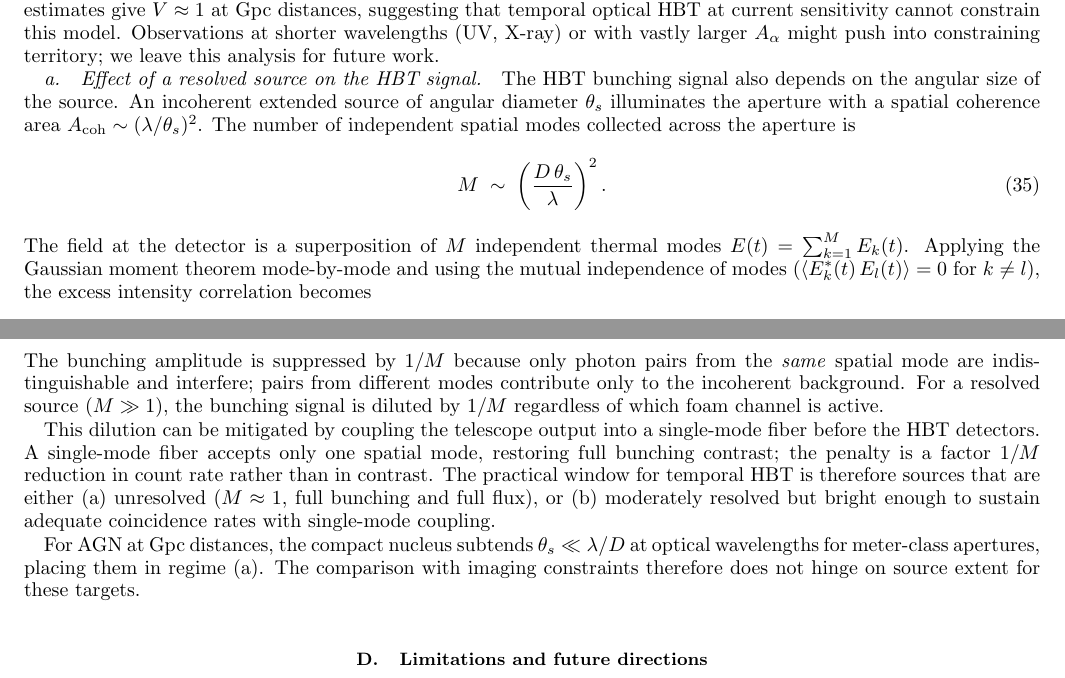
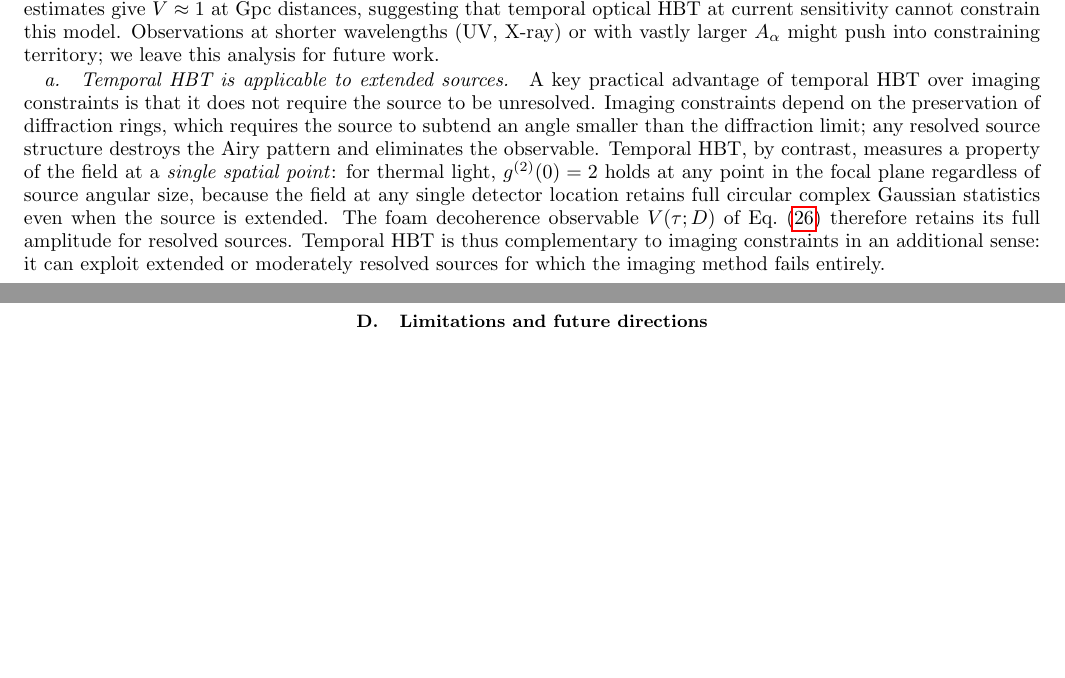
Before and after one commit to AlexGKim/foam, a LaTeX paper (docs/notes.tex): two parts of pages 9 and 10 of 12 before the commit and two parts of pages 9 and 10 of 11 after it, joined at a grey line, cut so that both start at the same text, the shorter picture padded with empty space. Compiled offline with pdfLaTeX; a LaTeX package or settings file that is missing is left out.

Commit message:
Fix extended-source HBT discussion: remove incorrect 1/M damping
Temporal HBT measures g^(2) at a single spatial point; the field at
any focal-plane location retains full thermal statistics regardless of
source angular size, so there is no bunching dilution from a resolved
source.  Replace the erroneous 1/M paragraph with a correct statement
that temporal HBT is applicable to extended sources where imaging
constraints (which require an unresolved PSF) fail entirely.

Co-Authored-By: Claude Sonnet 4.6 <noreply@anthropic.com>

```diff
--- a/docs/notes.tex
+++ b/docs/notes.tex
@@ -882,19 +882,3 @@ this model.  Observations at shorter wavelengths (UV, X-ray) or with
 vastly larger $A_\alpha$ might push into constraining territory; we
 leave this analysis for future work.
 
-\paragraph{Effect of a resolved source on the HBT signal.}
-The HBT bunching signal also depends on the angular size of the
-source.  An incoherent extended source of angular diameter $\theta_s$
-illuminates the aperture with a spatial coherence area
-$A_\mathrm{coh} \sim (\lambda/\theta_s)^2$.  The number of
-independent spatial modes collected across the aperture is
-\begin{equation}
-  M \;\sim\; \left(\frac{D\,\theta_s}{\lambda}\right)^2.
-  \label{eq:modeCount}
-\end{equation}
-The field at the detector is a superposition of $M$ independent
-thermal modes $E(t) = \sum_{k=1}^M E_k(t)$.  Applying the Gaussian
-moment theorem mode-by-mode and using the mutual independence of
-modes ($\langle E_k^*(t)\,E_l(t)\rangle = 0$ for $k\neq l$), the
-excess intensity correlation becomes
-\begin{equation}
@@ -904,24 +885,20 @@ excess intensity correlation becomes
-The bunching amplitude is suppressed by $1/M$ because only photon
-pairs from the \emph{same} spatial mode are indistinguishable and
-interfere; pairs from different modes contribute only to the
-incoherent background.  For a resolved source ($M\gg 1$), the
-bunching signal is diluted by $1/M$ regardless of which foam channel
-is active.
-
-This dilution can be mitigated by coupling the telescope output into
-a single-mode fiber before the HBT detectors.  A single-mode fiber
-accepts only one spatial mode, restoring full bunching contrast; the
-penalty is a factor $1/M$ reduction in count rate rather than in
-contrast.  The practical window for temporal HBT is therefore sources
-that are either (a)~unresolved ($M\approx 1$, full bunching and full
-flux), or (b)~moderately resolved but bright enough to sustain
-adequate coincidence rates with single-mode coupling.
-
-For AGN at Gpc distances, the compact nucleus subtends
-$\theta_s \ll \lambda/D$ at optical wavelengths for meter-class
-apertures, placing them in regime~(a).  The comparison with imaging
-constraints therefore does not hinge on source extent for these
-targets.
+\paragraph{Temporal HBT is applicable to extended sources.}
+A key practical advantage of temporal HBT over imaging constraints is
+that it does not require the source to be unresolved.  Imaging
+constraints depend on the preservation of diffraction rings, which
+requires the source to subtend an angle smaller than the diffraction
+limit; any resolved source structure destroys the Airy pattern and
+eliminates the observable.  Temporal HBT, by contrast, measures a
+property of the field at a \emph{single spatial point}: for thermal
+light, $g^{(2)}(0) = 2$ holds at any point in the focal plane
+regardless of source angular size, because the field at any single
+detector location retains full circular complex Gaussian statistics
+even when the source is extended.  The foam decoherence observable
+$V(\tau;D)$ of Eq.~\eqref{eq:HBTfull} therefore retains its full
+amplitude for resolved sources.  Temporal HBT is thus complementary
+to imaging constraints in an additional sense: it can exploit
+extended or moderately resolved sources for which the imaging method
+fails entirely.
 
 \subsection{Limitations and future directions}
 
```
Also changed, not shown: docs/notes.tex (3 more changed lines).
